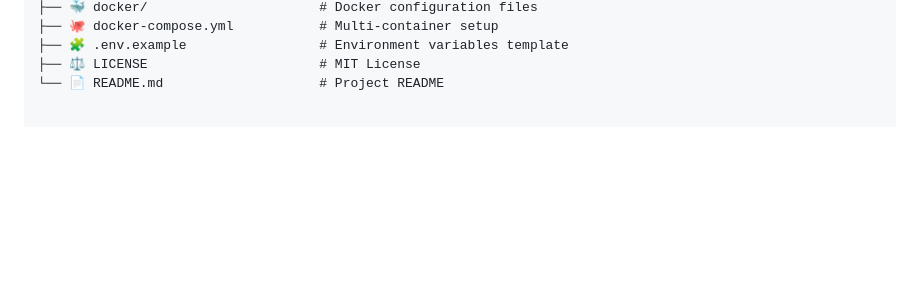
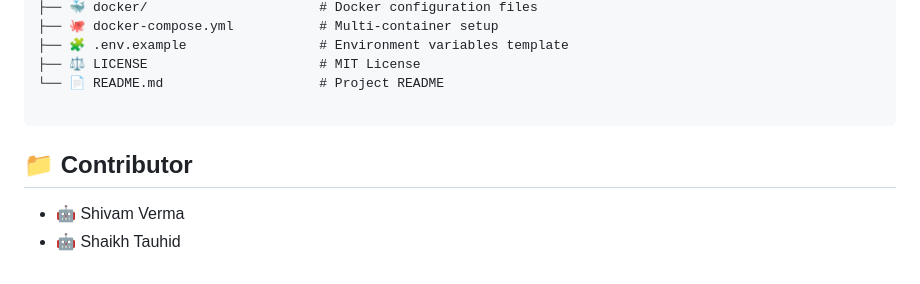
Before and after one commit to shivamverma18/Value-Momentum-Project-2025, a Markdown page: README.md, the part around the change. Drawn GitHub-style; blank space fills up the shorter version.

````diff
--- a/README.md
+++ b/README.md
@@ -105,3 +105,9 @@ claim-insight/
 ├── 🧩 .env.example                 # Environment variables template
 ├── ⚖️ LICENSE                      # MIT License
 └── 📄 README.md                    # Project README
+
+```
+
+## 📁 Contributor
+- 🤖 Shivam Verma
+- 🤖 Shaikh Tauhid
````
